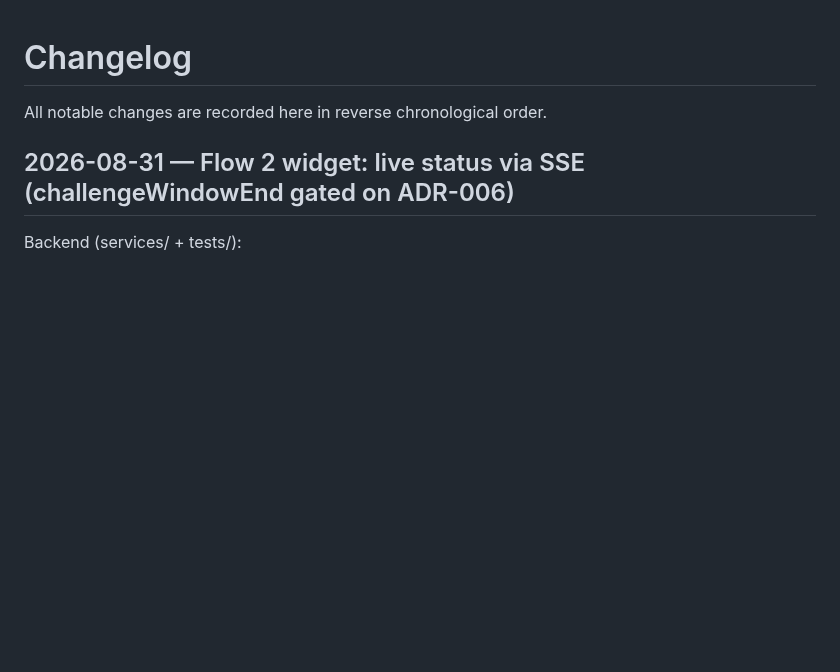
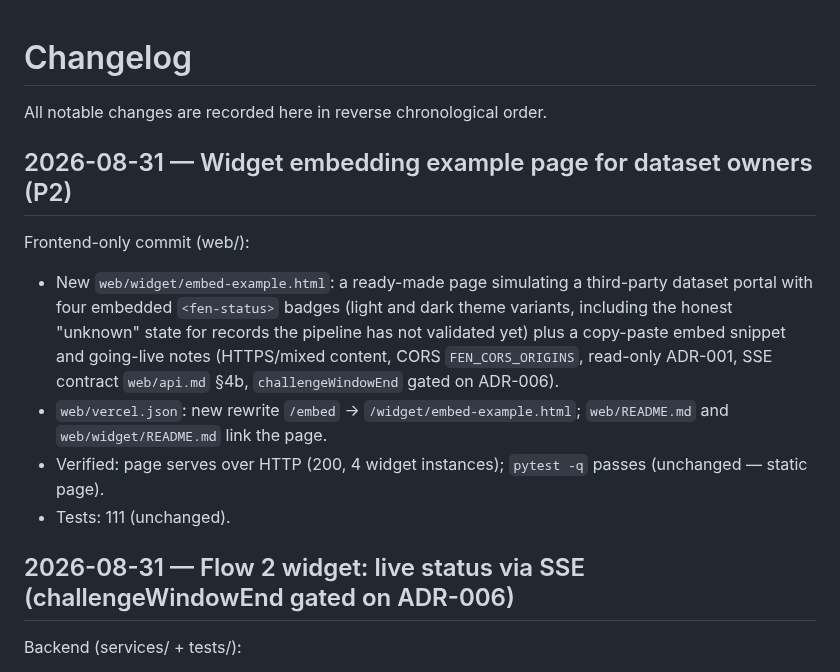
Before and after one commit to riznykst/fen-triadic-synthesis, a Markdown page: CHANGELOG.md, the part around the change. GitHub-like rendering; blank space fills up the shorter version.

Commit message:
docs: BACKLOG/CHANGELOG - widget embedding example page done

```diff
--- a/CHANGELOG.md
+++ b/CHANGELOG.md
@@ -1,6 +1,23 @@
 # Changelog
 
 All notable changes are recorded here in reverse chronological order.
+
+## 2026-08-31 — Widget embedding example page for dataset owners (P2)
+
+Frontend-only commit (web/):
+
+- New `web/widget/embed-example.html`: a ready-made page simulating a
+  third-party dataset portal with four embedded `<fen-status>` badges (light
+  and dark theme variants, including the honest "unknown" state for records
+  the pipeline has not validated yet) plus a copy-paste embed snippet and
+  going-live notes (HTTPS/mixed content, CORS `FEN_CORS_ORIGINS`, read-only
+  ADR-001, SSE contract `web/api.md` §4b, `challengeWindowEnd` gated on
+  ADR-006).
+- `web/vercel.json`: new rewrite `/embed` → `/widget/embed-example.html`;
+  `web/README.md` and `web/widget/README.md` link the page.
+- Verified: page serves over HTTP (200, 4 widget instances); `pytest -q`
+  passes (unchanged — static page).
+- Tests: 111 (unchanged).
 
 ## 2026-08-31 — Flow 2 widget: live status via SSE (challengeWindowEnd gated on ADR-006)
 
```
Also changed, not shown: docs/BACKLOG.md (+2 -2 lines).
